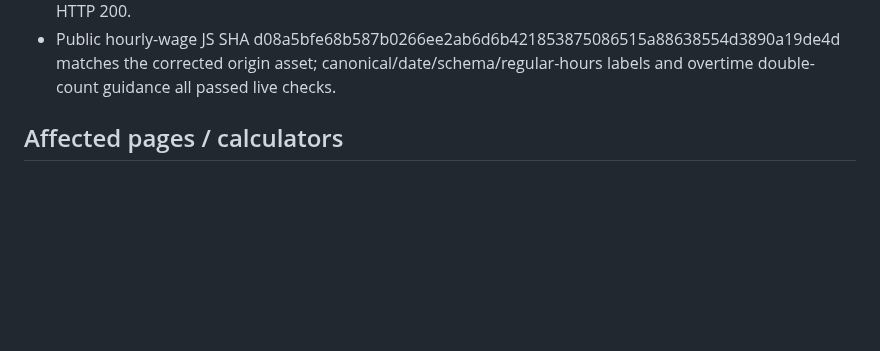
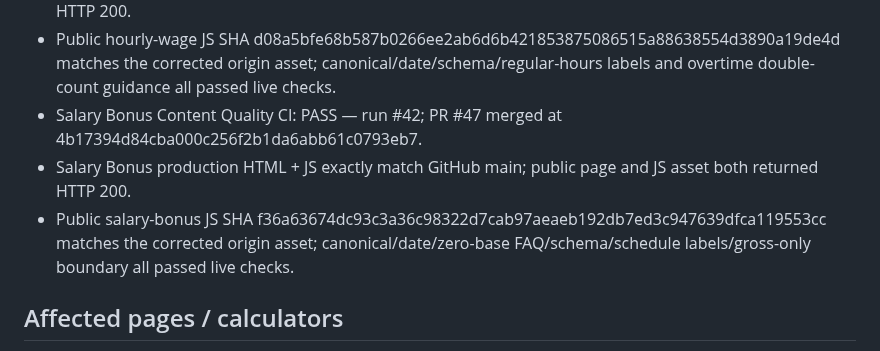
Before and after one commit to GrithX-Solutions/hostedtimesheets.com, a Markdown page: PROJECT_STATE.md, the part around one of its changes. Drawn GitHub-style; blank space fills up the shorter version.

```diff
--- a/PROJECT_STATE.md
+++ b/PROJECT_STATE.md
@@ -64,6 +65,9 @@ Manual review, input-validation remediation, CI, merge, controlled HTML+JS produ
 - Hourly Wage Content Quality CI: PASS — run #40; PR #45 merged at de976055a430e4b9aa01fb2d1883d7f328ba009a.
 - Hourly Wage production HTML + JS exactly match GitHub main; public page and JS asset both returned HTTP 200.
 - Public hourly-wage JS SHA d08a5bfe68b587b0266ee2ab6d6b421853875086515a88638554d3890a19de4d matches the corrected origin asset; canonical/date/schema/regular-hours labels and overtime double-count guidance all passed live checks.
+- Salary Bonus Content Quality CI: PASS — run #42; PR #47 merged at 4b17394d84cba000c256f2b1da6abb61c0793eb7.
+- Salary Bonus production HTML + JS exactly match GitHub main; public page and JS asset both returned HTTP 200.
+- Public salary-bonus JS SHA f36a63674dc93c3a36c98322d7cab97aeaeb192db7ed3c947639dfca119553cc matches the corrected origin asset; canonical/date/zero-base FAQ/schema/schedule labels/gross-only boundary all passed live checks.
 
 ## Affected pages / calculators
 
```
Also changed, not shown: other parts of PROJECT_STATE.md (+7 -6 lines).
